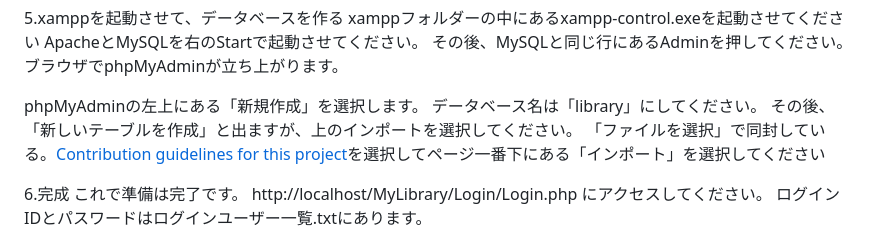
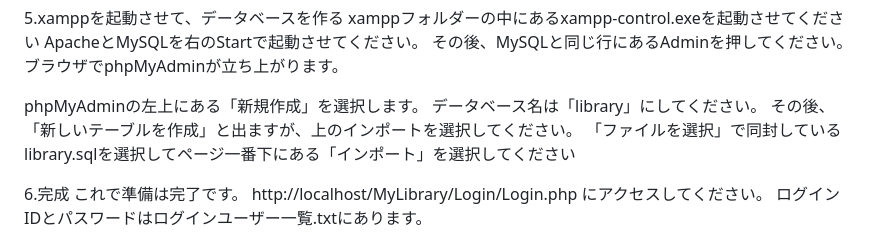
Before and after one commit to takemo777/MyLibrary, a Markdown page: README.md, the part around the change. GitHub-like rendering.

```diff
--- a/README.md
+++ b/README.md
@@ -141,7 +141,7 @@ ApacheとMySQLを右のStartで起動させてください。
 phpMyAdminの左上にある「新規作成」を選択します。
 データベース名は「library」にしてください。
 その後、「新しいテーブルを作成」と出ますが、上のインポートを選択してください。
-「ファイルを選択」で同封している。[Contribution guidelines for this project](library.sql)を選択してページ一番下にある「インポート」を選択してください
+「ファイルを選択」で同封しているlibrary.sqlを選択してページ一番下にある「インポート」を選択してください
 
 6.完成
 これで準備は完了です。
```
